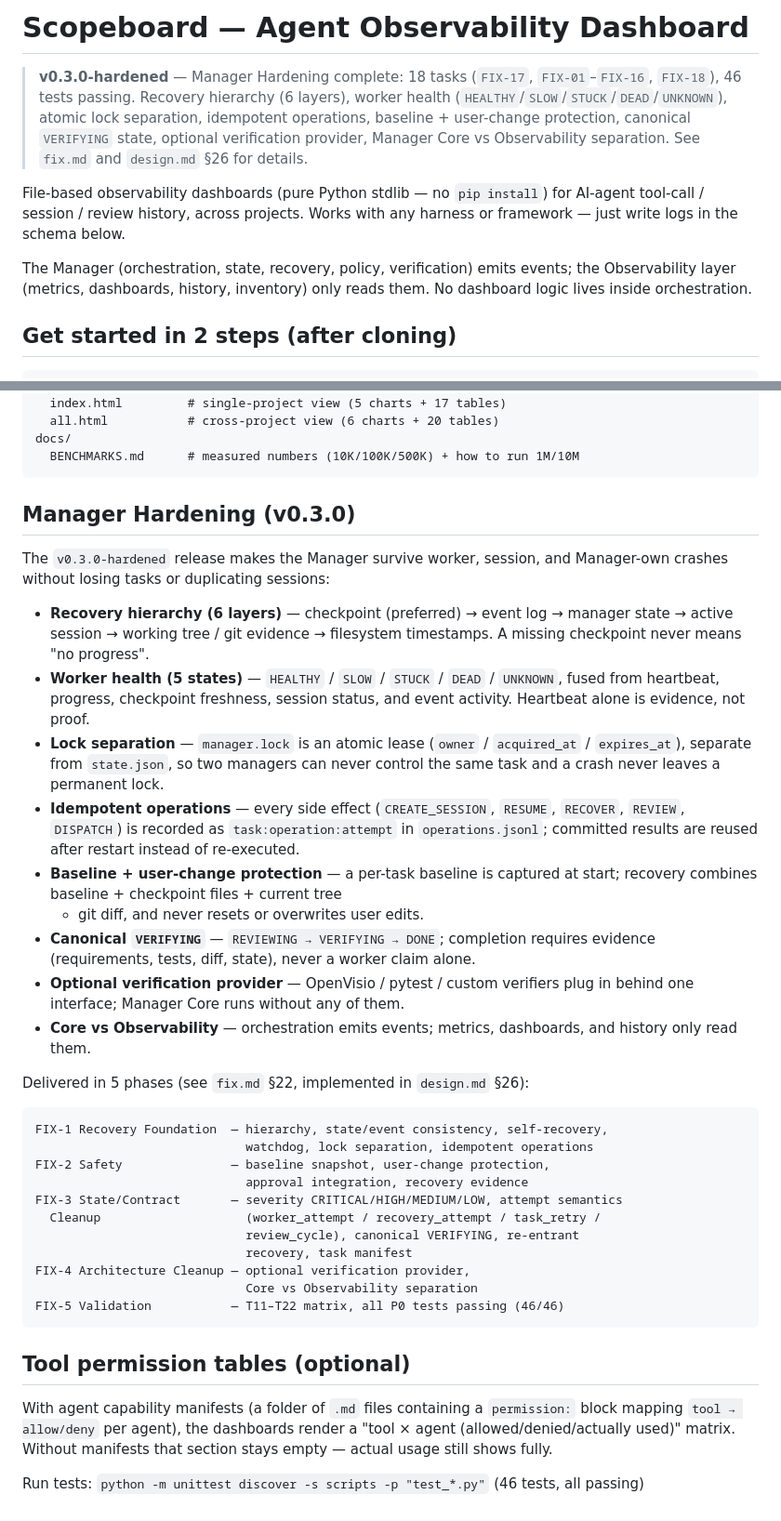
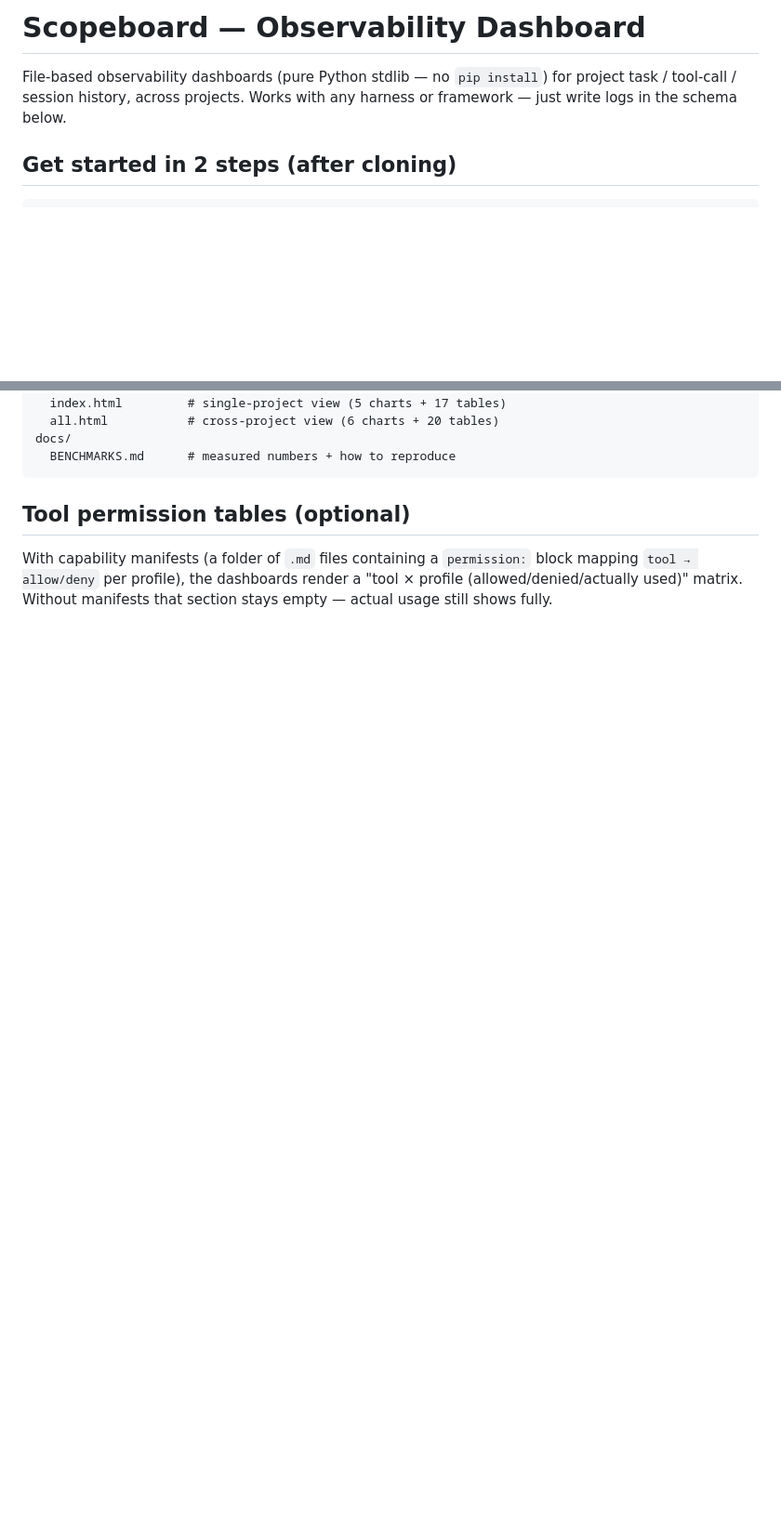
Before and after one commit to worakorn-prince/Orchezer, a Markdown page: README.md, 2 parts joined by grey strips. Shown at 93% size. Rendered like a GitHub page; blank space fills up the shorter version.

Commit message:
docs: rename concept to Scopeboard - Observability Dashboard (remove agent) — README 73 viewer, design.github 97 (agent 0 outside .agent)

````diff
--- a/README.md
+++ b/README.md
@@ -1,20 +1,8 @@
-# Scopeboard — Agent Observability Dashboard
-
-> **v0.3.0-hardened** — Manager Hardening complete: 18 tasks
-> (`FIX-17`, `FIX-01`–`FIX-16`, `FIX-18`), 46 tests passing.
-> Recovery hierarchy (6 layers), worker health
-> (`HEALTHY`/`SLOW`/`STUCK`/`DEAD`/`UNKNOWN`), atomic lock separation,
-> idempotent operations, baseline + user-change protection, canonical
-> `VERIFYING` state, optional verification provider, Manager Core vs
-> Observability separation. See `fix.md` and `design.md` §26 for details.
+# Scopeboard — Observability Dashboard
 
 File-based observability dashboards (pure Python stdlib — no `pip install`)
-for AI-agent tool-call / session / review history, across projects.
+for project task / tool-call / session history, across projects.
 Works with any harness or framework — just write logs in the schema below.
-
-The Manager (orchestration, state, recovery, policy, verification) emits
-events; the Observability layer (metrics, dashboards, history, inventory)
-only reads them. No dashboard logic lives inside orchestration.
 
 ## Get started in 2 steps (after cloning)
 
@@ -109,61 +78,12 @@ dashboard/
   index.html         # single-project view (5 charts + 17 tables)
   all.html           # cross-project view (6 charts + 20 tables)
 docs/
-  BENCHMARKS.md      # measured numbers (10K/100K/500K) + how to run 1M/10M
-```
-
-## Manager Hardening (v0.3.0)
-
-The `v0.3.0-hardened` release makes the Manager survive worker, session,
-and Manager-own crashes without losing tasks or duplicating sessions:
-
-- **Recovery hierarchy (6 layers)** — checkpoint (preferred) → event log →
-  manager state → active session → working tree / git evidence →
-  filesystem timestamps. A missing checkpoint never means "no progress".
-- **Worker health (5 states)** — `HEALTHY` / `SLOW` / `STUCK` / `DEAD` /
-  `UNKNOWN`, fused from heartbeat, progress, checkpoint freshness, session
-  status, and event activity. Heartbeat alone is evidence, not proof.
-- **Lock separation** — `manager.lock` is an atomic lease
-  (`owner` / `acquired_at` / `expires_at`), separate from `state.json`,
-  so two managers can never control the same task and a crash never
-  leaves a permanent lock.
-- **Idempotent operations** — every side effect (`CREATE_SESSION`,
-  `RESUME`, `RECOVER`, `REVIEW`, `DISPATCH`) is recorded as
-  `task:operation:attempt` in `operations.jsonl`; committed results are
-  reused after restart instead of re-executed.
-- **Baseline + user-change protection** — a per-task baseline is captured
-  at start; recovery combines baseline + checkpoint files + current tree
-  + git diff, and never resets or overwrites user edits.
-- **Canonical `VERIFYING`** — `REVIEWING → VERIFYING → DONE`; completion
-  requires evidence (requirements, tests, diff, state), never a worker
-  claim alone.
-- **Optional verification provider** — OpenVisio / pytest / custom
-  verifiers plug in behind one interface; Manager Core runs without any
-  of them.
-- **Core vs Observability** — orchestration emits events; metrics,
-  dashboards, and history only read them.
-
-Delivered in 5 phases (see `fix.md` §22, implemented in `design.md` §26):
-
-```text
-FIX-1 Recovery Foundation  — hierarchy, state/event consistency, self-recovery,
-                             watchdog, lock separation, idempotent operations
-FIX-2 Safety               — baseline snapshot, user-change protection,
-                             approval integration, recovery evidence
-FIX-3 State/Contract       — severity CRITICAL/HIGH/MEDIUM/LOW, attempt semantics
-  Cleanup                    (worker_attempt / recovery_attempt / task_retry /
-                             review_cycle), canonical VERIFYING, re-entrant
-                             recovery, task manifest
-FIX-4 Architecture Cleanup — optional verification provider,
-                             Core vs Observability separation
-FIX-5 Validation           — T11–T22 matrix, all P0 tests passing (46/46)
+  BENCHMARKS.md      # measured numbers + how to reproduce
 ```
 
 ## Tool permission tables (optional)
 
-With agent capability manifests (a folder of `.md` files containing a
-`permission:` block mapping `tool → allow/deny` per agent), the dashboards
-render a "tool × agent (allowed/denied/actually used)" matrix.
+With capability manifests (a folder of `.md` files containing a
+`permission:` block mapping `tool → allow/deny` per profile), the dashboards
+render a "tool × profile (allowed/denied/actually used)" matrix.
 Without manifests that section stays empty — actual usage still shows fully.
-
-Run tests: `python -m unittest discover -s scripts -p "test_*.py"` (46 tests, all passing)
````
Also changed, not shown: other parts of README.md (+14 -33 lines), design.github.md (+6 -6 lines).
